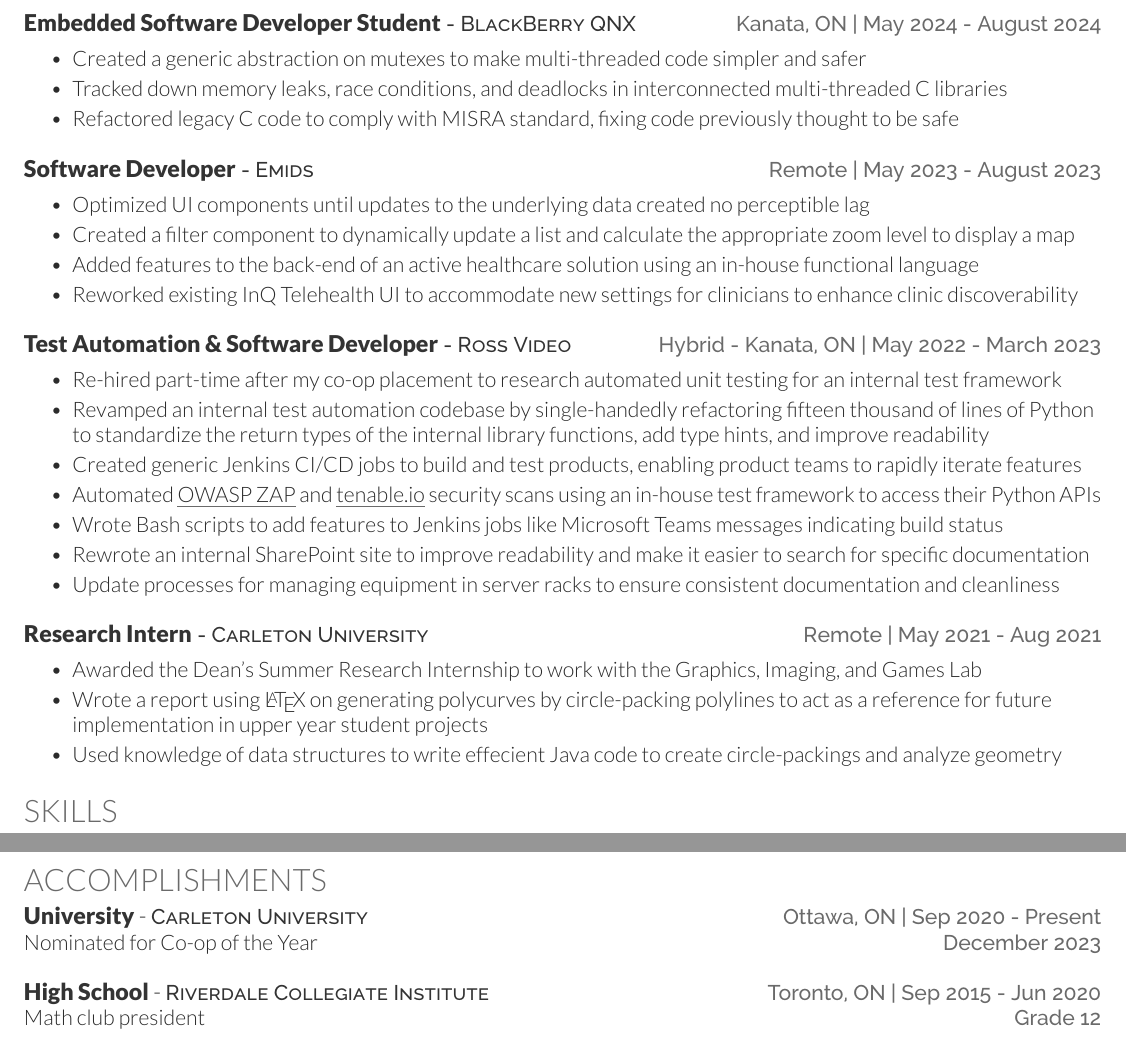
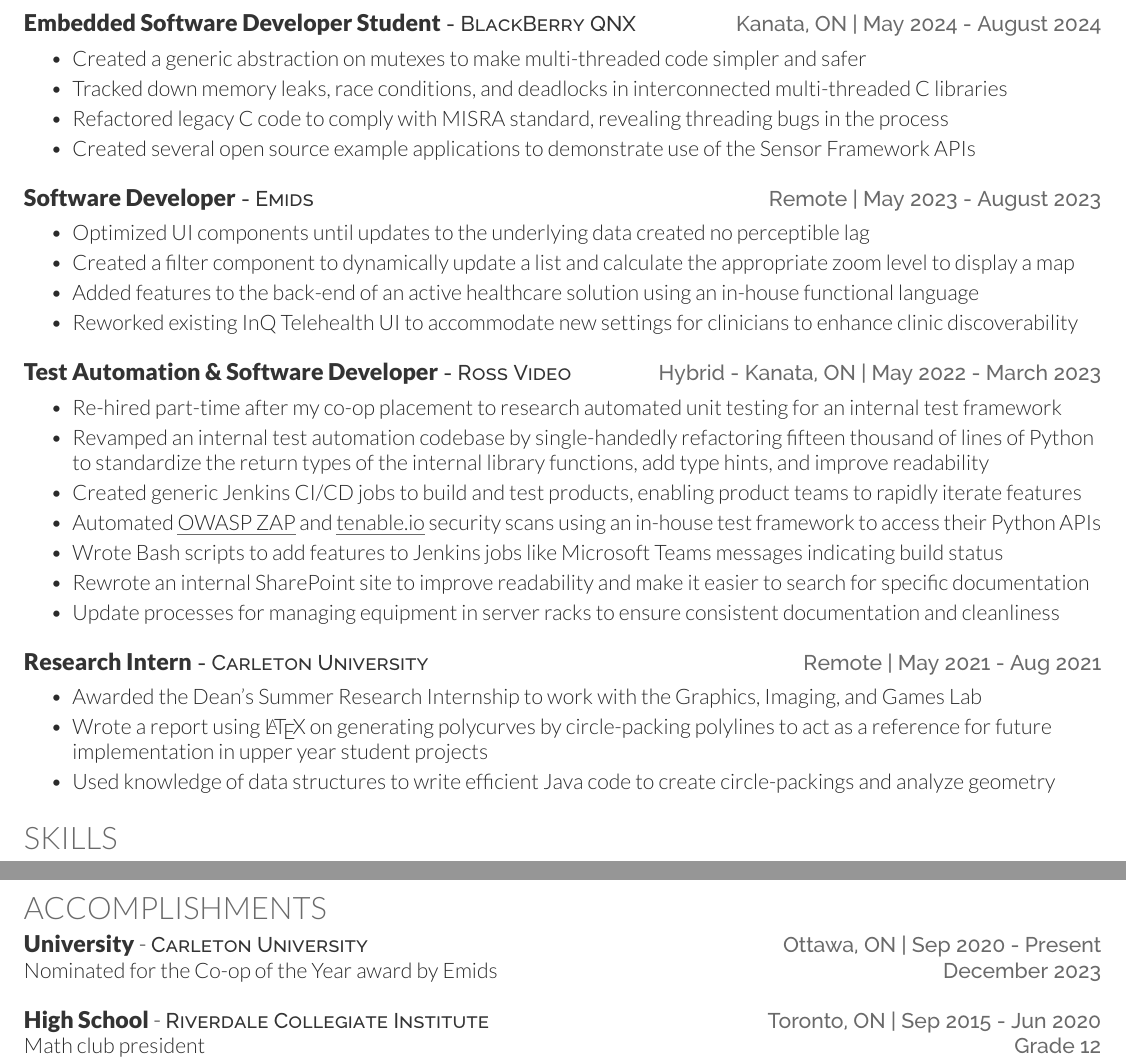
Before and after one commit to MichaelMBradley/resume, a LaTeX CV (resume.tex, which reads sections/accomplishments.tex, sections/work.tex): two parts of pages 1 and 2 of 2, joined at a grey line, cut so that both start at the same text. Compiled offline with XeLaTeX.

Commit message:
Clarifications

```diff
--- a/sections/accomplishments.tex
+++ b/sections/accomplishments.tex
@@ -1,7 +1,7 @@
 \section{Accomplishments}
 
 \educationHeading{University}{Carleton University}{Ottawa, ON}{Sep 2020 - Present}
-\accomplishmentEntryUni{Nominated for Co-op of the Year}{December 2023}
+\accomplishmentEntryUni{Nominated for the Co-op of the Year award by Emids}{December 2023}
 
 \hbox{}
 
--- a/sections/work.tex
+++ b/sections/work.tex
@@ -4,7 +4,8 @@
 \begin{bullets}
 	\item Created a generic abstraction on mutexes to make multi-threaded code simpler and safer
     \item Tracked down memory leaks, race conditions, and deadlocks in interconnected multi-threaded C libraries
-    \item Refactored legacy C code to comply with MISRA standard, fixing code previously thought to be safe
+    \item Refactored legacy C code to comply with MISRA standard, revealing threading bugs in the process
+    \item Created several open source example applications to demonstrate use of the Sensor Framework APIs
 \end{bullets}
 
 \hbox{}
@@ -36,7 +37,7 @@
 \begin{bullets}
     \item Awarded the Dean's Summer Research Internship to work with the Graphics, Imaging, and Games Lab
     \item Wrote a report using \LaTeX\hbox{} on generating polycurves by circle-packing polylines to act as a reference for future implementation in upper year student projects
-    \item Used knowledge of data structures to write effecient Java code to create circle-packings and analyze geometry
+    \item Used knowledge of data structures to write efficient Java code to create circle-packings and analyze geometry
 \end{bullets}
 
 %\hbox{}
```
Also changed, not shown: sections/skills.tex (+0 -2 lines).
